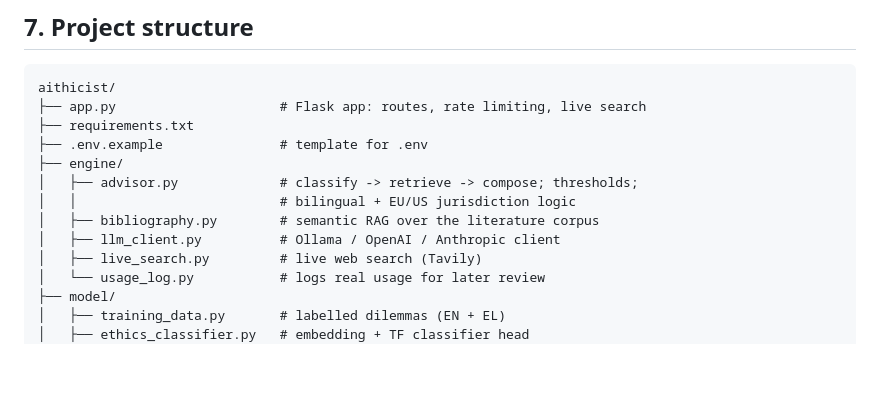
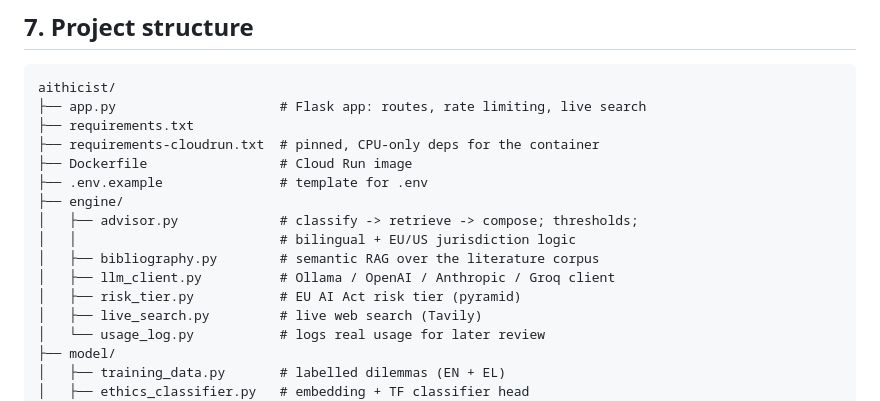
Before and after one commit to paliatzieeeee-cpu/Aithical, a Markdown page: README.md, the part around one of its changes. Drawn GitHub-style; blank space fills up the shorter version.

```diff
--- a/README.md
+++ b/README.md
@@ -405,12 +452,15 @@ so your own reviewed additions are never lost.
 aithicist/
 ├── app.py                     # Flask app: routes, rate limiting, live search
 ├── requirements.txt
+├── requirements-cloudrun.txt  # pinned, CPU-only deps for the container
+├── Dockerfile                 # Cloud Run image
 ├── .env.example               # template for .env
 ├── engine/
 │   ├── advisor.py             # classify -> retrieve -> compose; thresholds;
 │   │                          # bilingual + EU/US jurisdiction logic
 │   ├── bibliography.py        # semantic RAG over the literature corpus
-│   ├── llm_client.py          # Ollama / OpenAI / Anthropic client
+│   ├── llm_client.py          # Ollama / OpenAI / Anthropic / Groq client
+│   ├── risk_tier.py           # EU AI Act risk tier (pyramid)
 │   ├── live_search.py         # live web search (Tavily)
 │   └── usage_log.py           # logs real usage for later review
 ├── model/
```
Also changed, not shown: other parts of README.md (+48 -1 lines).
